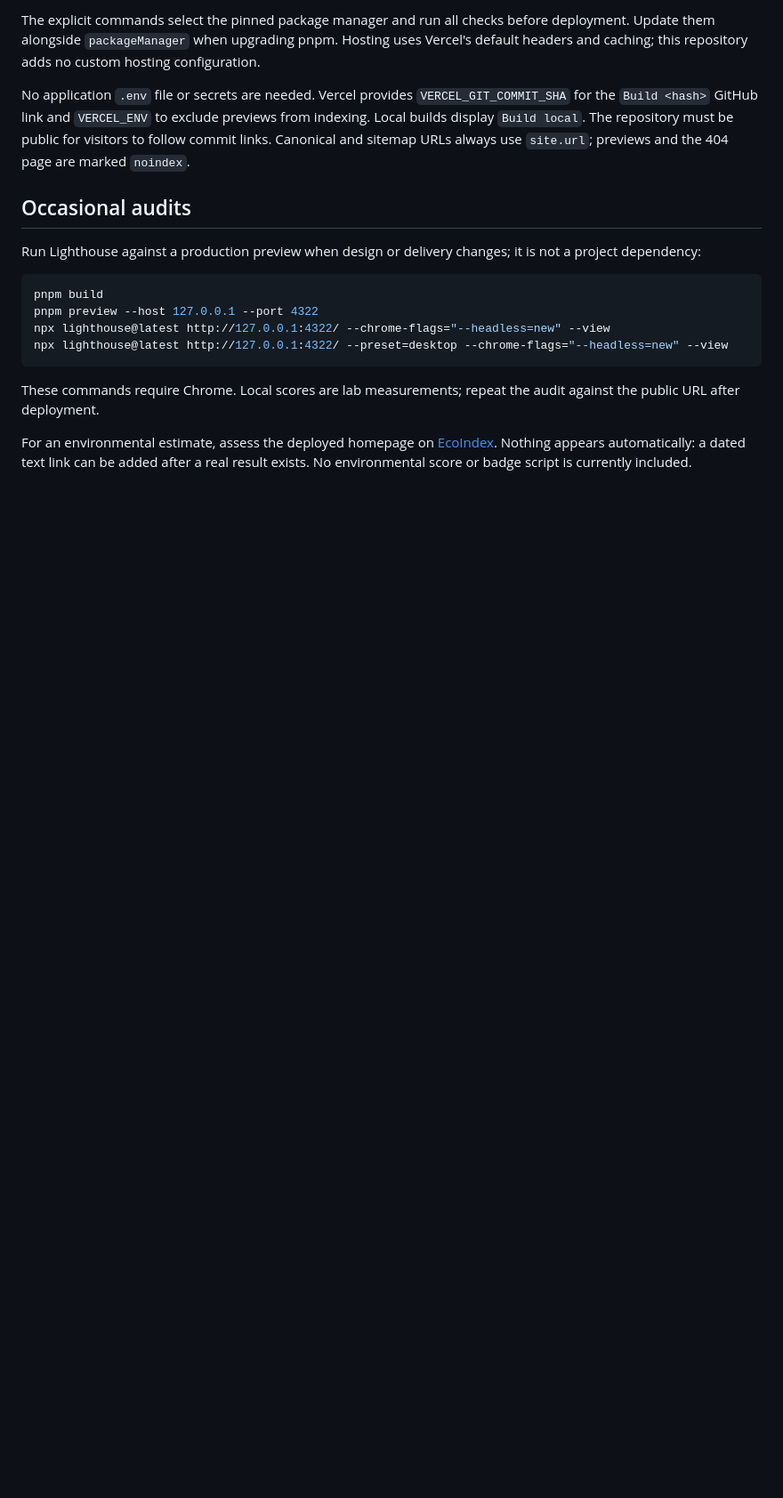
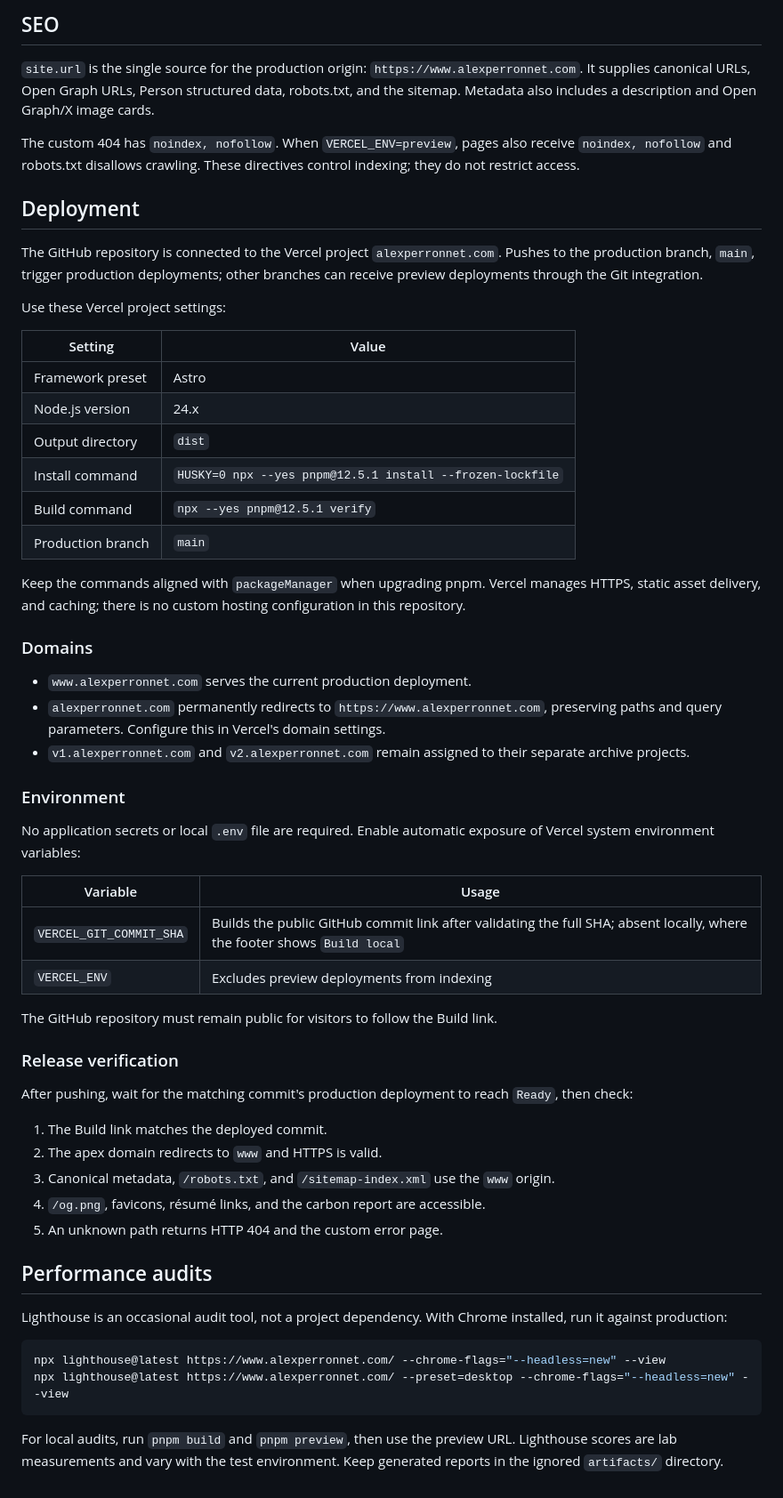
Before and after one commit to alexperronnet/alexperronnet.com, a Markdown page: README.md, the part around one of its changes. Shown at 89% size. GitHub-like rendering; blank space fills up the shorter version.

````diff
--- a/README.md
+++ b/README.md
@@ -63,19 +64,61 @@ A static Astro site needs neither a Vercel adapter nor a `vercel.ts` file. Impor
 
-The explicit commands select the pinned package manager and run all checks before deployment. Update them alongside `packageManager` when upgrading pnpm. Hosting uses Vercel's default headers and caching; this repository adds no custom hosting configuration.
+## SEO
 
-No application `.env` file or secrets are needed. Vercel provides `VERCEL_GIT_COMMIT_SHA` for the `Build <hash>` GitHub link and `VERCEL_ENV` to exclude previews from indexing. Local builds display `Build local`. The repository must be public for visitors to follow commit links. Canonical and sitemap URLs always use `site.url`; previews and the 404 page are marked `noindex`.
+`site.url` is the single source for the production origin: `https://www.alexperronnet.com`. It supplies canonical URLs, Open Graph URLs, Person structured data, robots.txt, and the sitemap. Metadata also includes a description and Open Graph/X image cards.
 
-## Occasional audits
+The custom 404 has `noindex, nofollow`. When `VERCEL_ENV=preview`, pages also receive `noindex, nofollow` and robots.txt disallows crawling. These directives control indexing; they do not restrict access.
 
-Run Lighthouse against a production preview when design or delivery changes; it is not a project dependency:
+## Deployment
+
+The GitHub repository is connected to the Vercel project `alexperronnet.com`. Pushes to the production branch, `main`, trigger production deployments; other branches can receive preview deployments through the Git integration.
+
+Use these Vercel project settings:
+
+| Setting | Value |
+| --- | --- |
+| Framework preset | Astro |
+| Node.js version | 24.x |
+| Output directory | `dist` |
+| Install command | `HUSKY=0 npx --yes pnpm@12.5.1 install --frozen-lockfile` |
+| Build command | `npx --yes pnpm@12.5.1 verify` |
+| Production branch | `main` |
+
+Keep the commands aligned with `packageManager` when upgrading pnpm. Vercel manages HTTPS, static asset delivery, and caching; there is no custom hosting configuration in this repository.
+
+### Domains
+
+- `www.alexperronnet.com` serves the current production deployment.
+- `alexperronnet.com` permanently redirects to `https://www.alexperronnet.com`, preserving paths and query parameters. Configure this in Vercel's domain settings.
+- `v1.alexperronnet.com` and `v2.alexperronnet.com` remain assigned to their separate archive projects.
+
+### Environment
+
+No application secrets or local `.env` file are required. Enable automatic exposure of Vercel system environment variables:
+
+| Variable | Usage |
+| --- | --- |
+| `VERCEL_GIT_COMMIT_SHA` | Builds the public GitHub commit link after validating the full SHA; absent locally, where the footer shows `Build local` |
+| `VERCEL_ENV` | Excludes preview deployments from indexing |
+
+The GitHub repository must remain public for visitors to follow the Build link.
+
+### Release verification
+
+After pushing, wait for the matching commit's production deployment to reach `Ready`, then check:
+
+1. The Build link matches the deployed commit.
+2. The apex domain redirects to `www` and HTTPS is valid.
+3. Canonical metadata, `/robots.txt`, and `/sitemap-index.xml` use the `www` origin.
+4. `/og.png`, favicons, résumé links, and the carbon report are accessible.
+5. An unknown path returns HTTP 404 and the custom error page.
+
+## Performance audits
+
+Lighthouse is an occasional audit tool, not a project dependency. With Chrome installed, run it against production:
 
 ```sh
-pnpm build
-pnpm preview --host 127.0.0.1 --port 4322
-npx lighthouse@latest http://127.0.0.1:4322/ --chrome-flags="--headless=new" --view
-npx lighthouse@latest http://127.0.0.1:4322/ --preset=desktop --chrome-flags="--headless=new" --view
+npx lighthouse@latest https://www.alexperronnet.com/ --chrome-flags="--headless=new" --view
+npx lighthouse@latest https://www.alexperronnet.com/ --preset=desktop --chrome-flags="--headless=new" --view
 ```
 
-These commands require Chrome. Local scores are lab measurements; repeat the audit against the public URL after deployment.
-
-For an environmental estimate, assess the deployed homepage on [EcoIndex](https://www.ecoindex.fr/). Nothing appears automatically: a dated text link can be added after a real result exists. No environmental score or badge script is currently included.
+For local audits, run `pnpm build` and `pnpm preview`, then use the preview URL. Lighthouse scores are lab measurements and vary with the test environment. Keep generated reports in the ignored `artifacts/` directory.
````
Also changed, not shown: other parts of README.md (+31 -30 lines).
